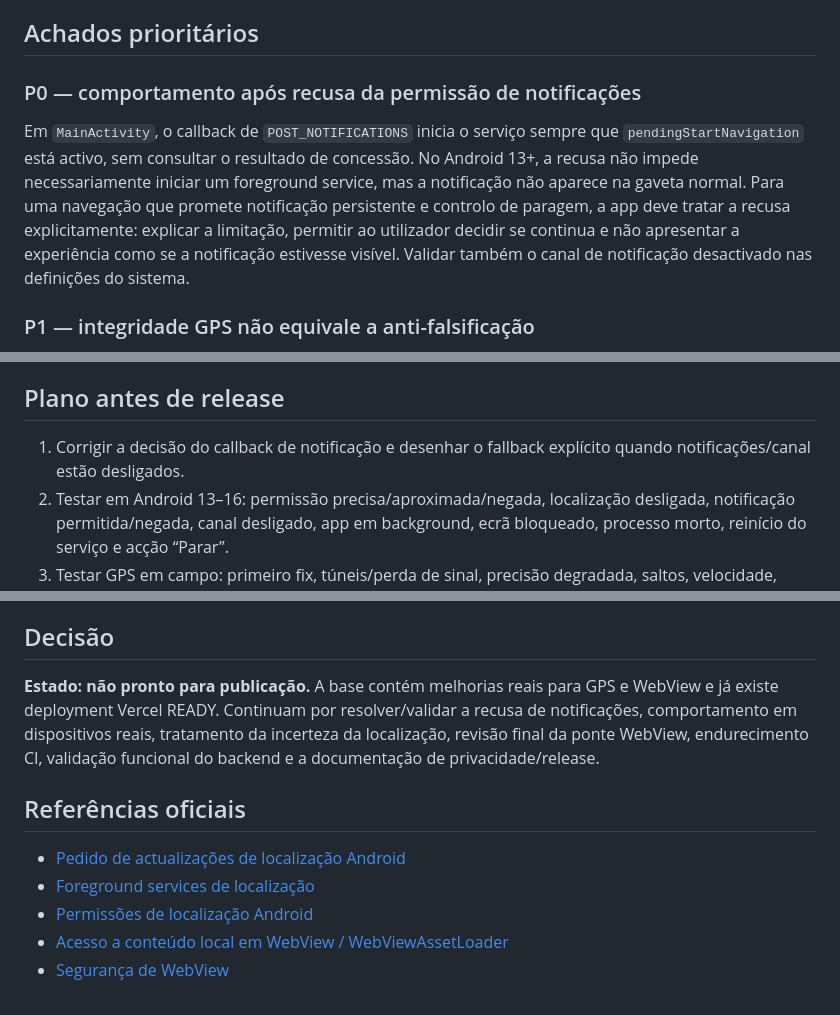
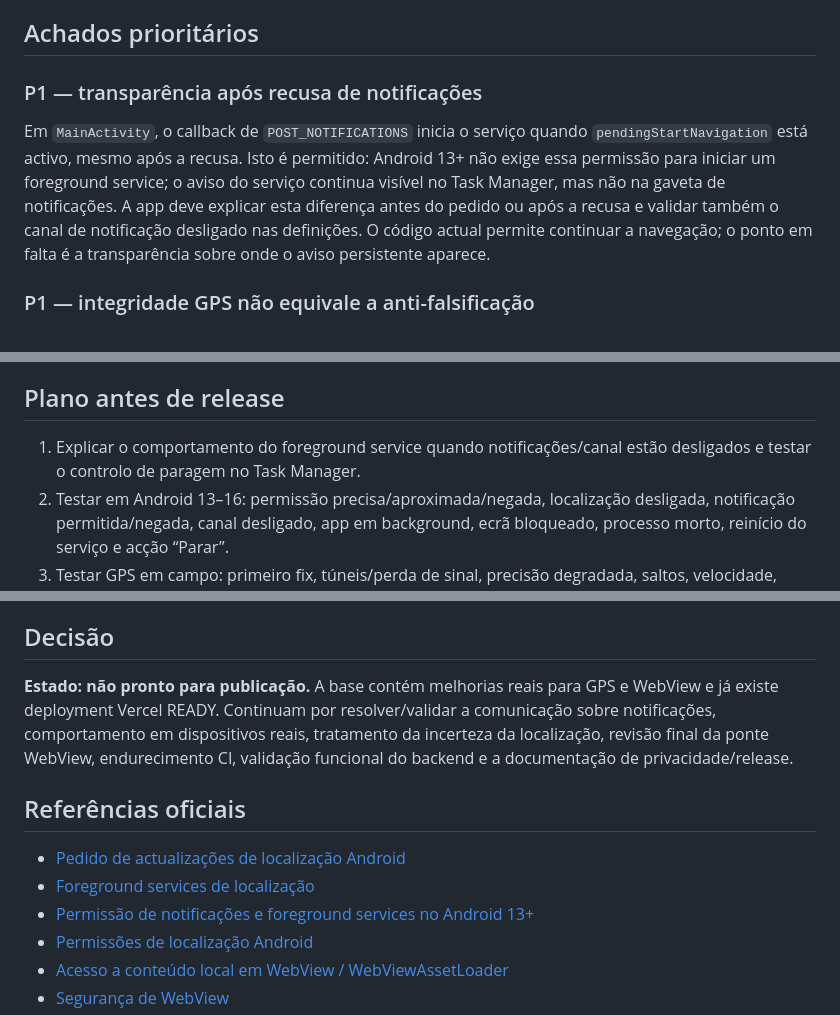
Before and after one commit to PcShadow90/Gps, a Markdown page: docs/auditoria-arquitectura-seguranca-2026-09-29.md, 3 parts joined by grey strips. GitHub-like rendering.

Commit message:
docs: clarify Android notification permission behavior

```diff
--- a/docs/auditoria-arquitectura-seguranca-2026-09-29.md
+++ b/docs/auditoria-arquitectura-seguranca-2026-09-29.md
@@ -21,9 +21,9 @@ Esta revisão foi feita sobre os ficheiros remotos do repositório e o estado di
 
 ## Achados prioritários
 
-### P0 — comportamento após recusa da permissão de notificações
+### P1 — transparência após recusa de notificações
 
-Em `MainActivity`, o callback de `POST_NOTIFICATIONS` inicia o serviço sempre que `pendingStartNavigation` está activo, sem consultar o resultado de concessão. No Android 13+, a recusa não impede necessariamente iniciar um foreground service, mas a notificação não aparece na gaveta normal. Para uma navegação que promete notificação persistente e controlo de paragem, a app deve tratar a recusa explicitamente: explicar a limitação, permitir ao utilizador decidir se continua e não apresentar a experiência como se a notificação estivesse visível. Validar também o canal de notificação desactivado nas definições do sistema.
+Em `MainActivity`, o callback de `POST_NOTIFICATIONS` inicia o serviço quando `pendingStartNavigation` está activo, mesmo após a recusa. Isto é permitido: Android 13+ não exige essa permissão para iniciar um foreground service; o aviso do serviço continua visível no Task Manager, mas não na gaveta de notificações. A app deve explicar esta diferença antes do pedido ou após a recusa e validar também o canal de notificação desligado nas definições. O código actual permite continuar a navegação; o ponto em falta é a transparência sobre onde o aviso persistente aparece.
 
 ### P1 — integridade GPS não equivale a anti-falsificação
 
@@ -47,7 +47,7 @@ Verificar, num deployment preview, os endpoints de health, geocoding e routing;
 
 ## Plano antes de release
 
-1. Corrigir a decisão do callback de notificação e desenhar o fallback explícito quando notificações/canal estão desligados.
+1. Explicar o comportamento do foreground service quando notificações/canal estão desligados e testar o controlo de paragem no Task Manager.
 2. Testar em Android 13–16: permissão precisa/aproximada/negada, localização desligada, notificação permitida/negada, canal desligado, app em background, ecrã bloqueado, processo morto, reinício do serviço e acção “Parar”.
 3. Testar GPS em campo: primeiro fix, túneis/perda de sinal, precisão degradada, saltos, velocidade, bearing e consumo de bateria. Não aceitar apenas simulação/emulador como validação de navegação.
 4. Testar WebView com rede indisponível, falhas de tile/geocoding/routing, conteúdo externo inesperado, links e recriação/destruição da Activity.
@@ -57,12 +57,13 @@ Verificar, num deployment preview, os endpoints de health, geocoding e routing;
 
 ## Decisão
 
-**Estado: não pronto para publicação.** A base contém melhorias reais para GPS e WebView e já existe deployment Vercel READY. Continuam por resolver/validar a recusa de notificações, comportamento em dispositivos reais, tratamento da incerteza da localização, revisão final da ponte WebView, endurecimento CI, validação funcional do backend e a documentação de privacidade/release.
+**Estado: não pronto para publicação.** A base contém melhorias reais para GPS e WebView e já existe deployment Vercel READY. Continuam por resolver/validar a comunicação sobre notificações, comportamento em dispositivos reais, tratamento da incerteza da localização, revisão final da ponte WebView, endurecimento CI, validação funcional do backend e a documentação de privacidade/release.
 
 ## Referências oficiais
 
 - [Pedido de actualizações de localização Android](https://developer.android.com/develop/sensors-and-location/location/request-updates)
 - [Foreground services de localização](https://developer.android.com/develop/background-work/services/foreground-services#location)
+- [Permissão de notificações e foreground services no Android 13+](https://developer.android.com/develop/ui/compose/notifications/notification-permission)
 - [Permissões de localização Android](https://developer.android.com/develop/sensors-and-location/location/permissions)
 - [Acesso a conteúdo local em WebView / WebViewAssetLoader](https://developer.android.com/develop/ui/views/layout/webapps/load-local-content)
 - [Segurança de WebView](https://developer.android.com/privacy-and-security/risks/webview-unsafe-file-inclusion)
```
